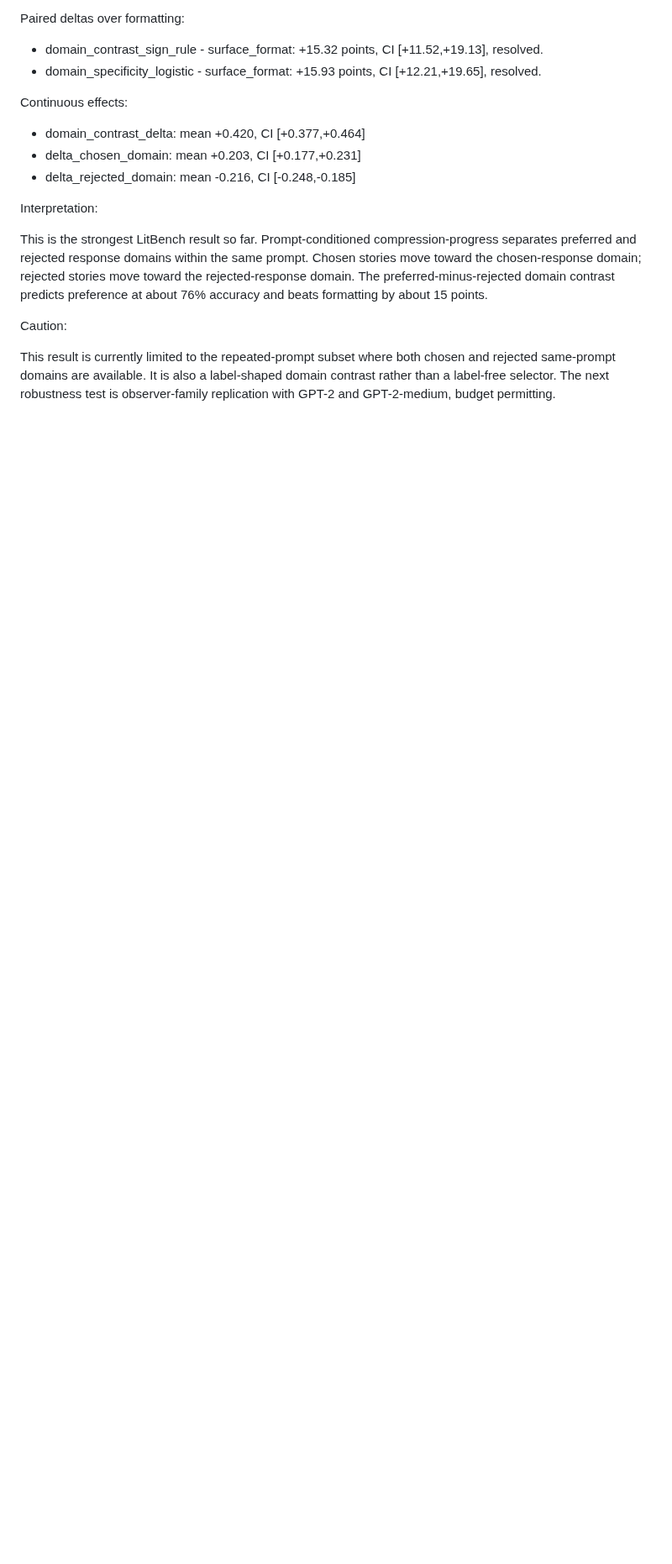
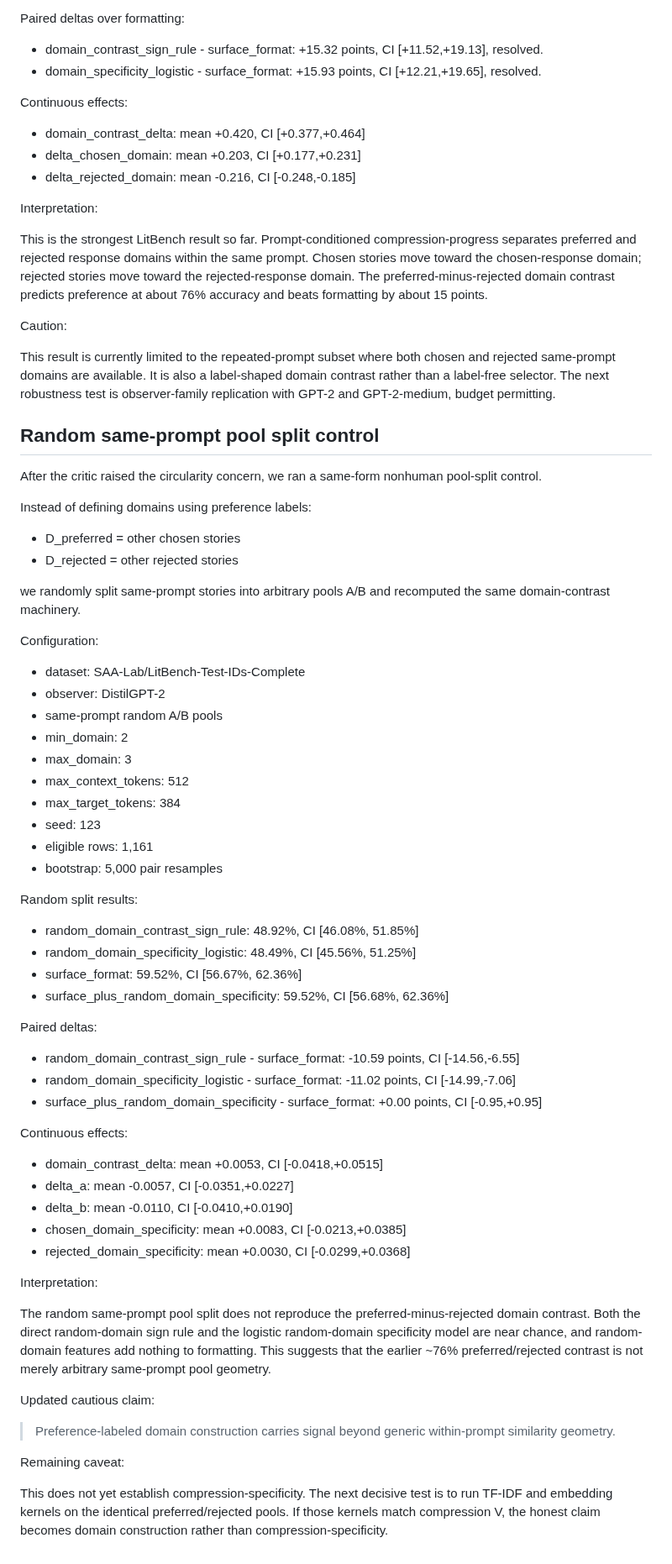
Before and after one commit to Eduardo1100/poemforge-paper, a Markdown page: docs/experiment_notes/litbench_sign_flip_plan.md, the part around the change. Shown at 84% size. Drawn GitHub-style; blank space fills up the shorter version.

Commit message:
record litbench random split control

```diff
--- a/docs/experiment_notes/litbench_sign_flip_plan.md
+++ b/docs/experiment_notes/litbench_sign_flip_plan.md
@@ -347,3 +347,72 @@ This is the strongest LitBench result so far. Prompt-conditioned compression-pro
 Caution:
 
 This result is currently limited to the repeated-prompt subset where both chosen and rejected same-prompt domains are available. It is also a label-shaped domain contrast rather than a label-free selector. The next robustness test is observer-family replication with GPT-2 and GPT-2-medium, budget permitting.
+
+## Random same-prompt pool split control
+
+After the critic raised the circularity concern, we ran a same-form nonhuman pool-split control.
+
+Instead of defining domains using preference labels:
+
+- D_preferred = other chosen stories
+- D_rejected = other rejected stories
+
+we randomly split same-prompt stories into arbitrary pools A/B and recomputed the same domain-contrast machinery.
+
+Configuration:
+
+- dataset: SAA-Lab/LitBench-Test-IDs-Complete
+- observer: DistilGPT-2
+- same-prompt random A/B pools
+- min_domain: 2
+- max_domain: 3
+- max_context_tokens: 512
+- max_target_tokens: 384
+- seed: 123
+- eligible rows: 1,161
+- bootstrap: 5,000 pair resamples
+
+Random split results:
+
+- random_domain_contrast_sign_rule:
+  48.92%, CI [46.08%, 51.85%]
+- random_domain_specificity_logistic:
+  48.49%, CI [45.56%, 51.25%]
+- surface_format:
+  59.52%, CI [56.67%, 62.36%]
+- surface_plus_random_domain_specificity:
+  59.52%, CI [56.68%, 62.36%]
+
+Paired deltas:
+
+- random_domain_contrast_sign_rule - surface_format:
+  -10.59 points, CI [-14.56,-6.55]
+- random_domain_specificity_logistic - surface_format:
+  -11.02 points, CI [-14.99,-7.06]
+- surface_plus_random_domain_specificity - surface_format:
+  +0.00 points, CI [-0.95,+0.95]
+
+Continuous effects:
+
+- domain_contrast_delta:
+  mean +0.0053, CI [-0.0418,+0.0515]
+- delta_a:
+  mean -0.0057, CI [-0.0351,+0.0227]
+- delta_b:
+  mean -0.0110, CI [-0.0410,+0.0190]
+- chosen_domain_specificity:
+  mean +0.0083, CI [-0.0213,+0.0385]
+- rejected_domain_specificity:
+  mean +0.0030, CI [-0.0299,+0.0368]
+
+Interpretation:
+
+The random same-prompt pool split does not reproduce the preferred-minus-rejected domain contrast. Both the direct random-domain sign rule and the logistic random-domain specificity model are near chance, and random-domain features add nothing to formatting. This suggests that the earlier ~76% preferred/rejected contrast is not merely arbitrary same-prompt pool geometry.
+
+Updated cautious claim:
+
+> Preference-labeled domain construction carries signal beyond generic within-prompt similarity geometry.
+
+Remaining caveat:
+
+This does not yet establish compression-specificity. The next decisive test is to run TF-IDF and embedding kernels on the identical preferred/rejected pools. If those kernels match compression V, the honest claim becomes domain construction rather than compression-specificity.
```
